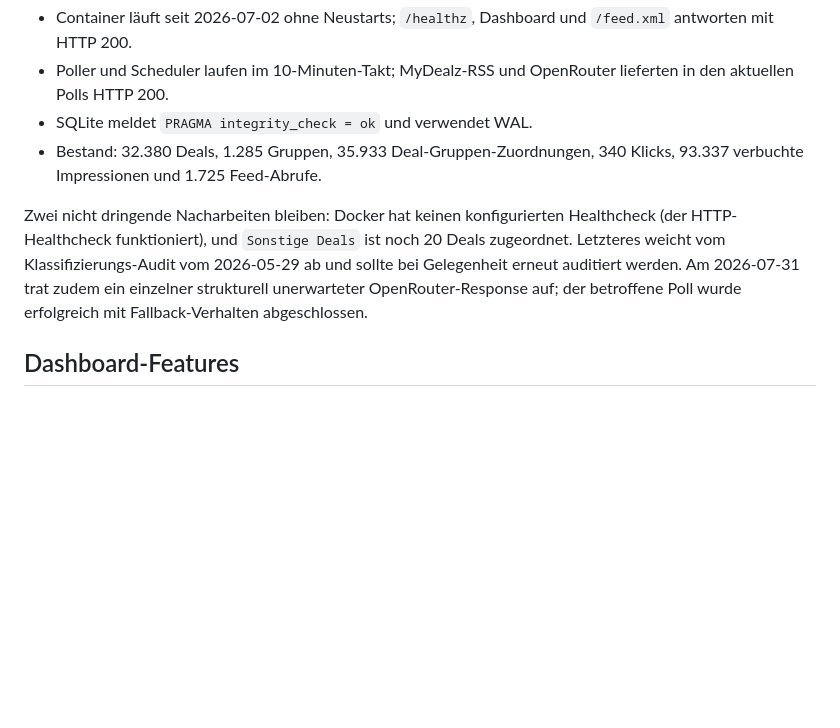
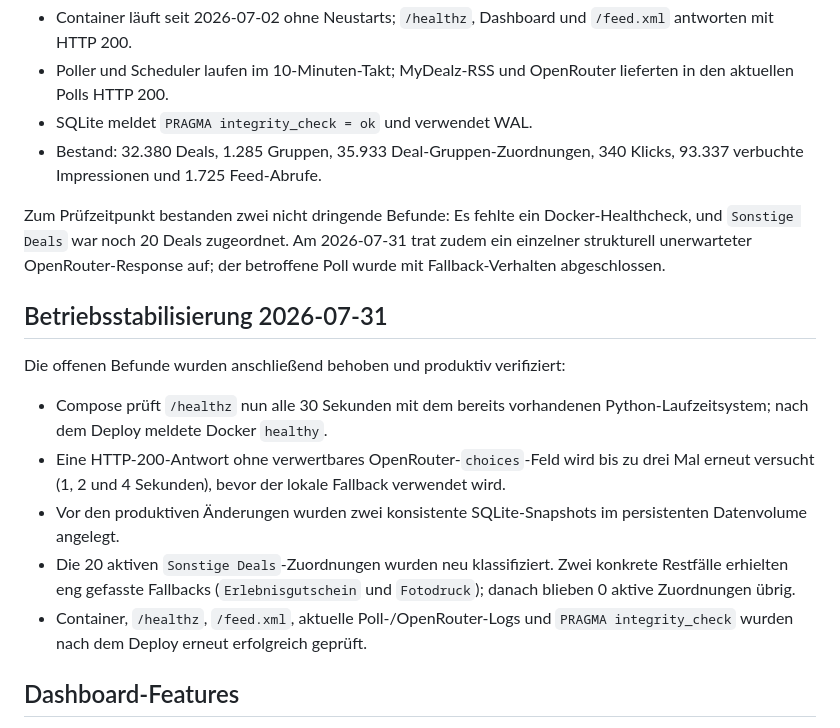
Before and after one commit to svenimvan/mydealz-filter, a Markdown page: README.md, the part around the change. Rendered like a GitHub page; blank space fills up the shorter version.

```diff
--- a/README.md
+++ b/README.md
@@ -216,12 +216,27 @@ Der produktive Dienst im dokumentierten LXC 100 wurde ohne Änderungen geprüft:
 - Bestand: 32.380 Deals, 1.285 Gruppen, 35.933 Deal-Gruppen-Zuordnungen,
   340 Klicks, 93.337 verbuchte Impressionen und 1.725 Feed-Abrufe.
 
-Zwei nicht dringende Nacharbeiten bleiben: Docker hat keinen konfigurierten
-Healthcheck (der HTTP-Healthcheck funktioniert), und `Sonstige Deals` ist noch
-20 Deals zugeordnet. Letzteres weicht vom Klassifizierungs-Audit vom 2026-05-29
-ab und sollte bei Gelegenheit erneut auditiert werden. Am 2026-07-31 trat zudem
-ein einzelner strukturell unerwarteter OpenRouter-Response auf; der betroffene
-Poll wurde erfolgreich mit Fallback-Verhalten abgeschlossen.
+Zum Prüfzeitpunkt bestanden zwei nicht dringende Befunde: Es fehlte ein
+Docker-Healthcheck, und `Sonstige Deals` war noch 20 Deals zugeordnet. Am
+2026-07-31 trat zudem ein einzelner strukturell unerwarteter OpenRouter-Response
+auf; der betroffene Poll wurde mit Fallback-Verhalten abgeschlossen.
+
+## Betriebsstabilisierung 2026-07-31
+
+Die offenen Befunde wurden anschließend behoben und produktiv verifiziert:
+
+- Compose prüft `/healthz` nun alle 30 Sekunden mit dem bereits vorhandenen
+  Python-Laufzeitsystem; nach dem Deploy meldete Docker `healthy`.
+- Eine HTTP-200-Antwort ohne verwertbares OpenRouter-`choices`-Feld wird bis zu
+  drei Mal erneut versucht (1, 2 und 4 Sekunden), bevor der lokale Fallback
+  verwendet wird.
+- Vor den produktiven Änderungen wurden zwei konsistente SQLite-Snapshots im
+  persistenten Datenvolume angelegt.
+- Die 20 aktiven `Sonstige Deals`-Zuordnungen wurden neu klassifiziert. Zwei
+  konkrete Restfälle erhielten eng gefasste Fallbacks (`Erlebnisgutschein` und
+  `Fotodruck`); danach blieben 0 aktive Zuordnungen übrig.
+- Container, `/healthz`, `/feed.xml`, aktuelle Poll-/OpenRouter-Logs und
+  `PRAGMA integrity_check` wurden nach dem Deploy erneut erfolgreich geprüft.
 
 ## Dashboard-Features
 
```
Also changed, not shown: PROJECT.md (+15 -11 lines).
